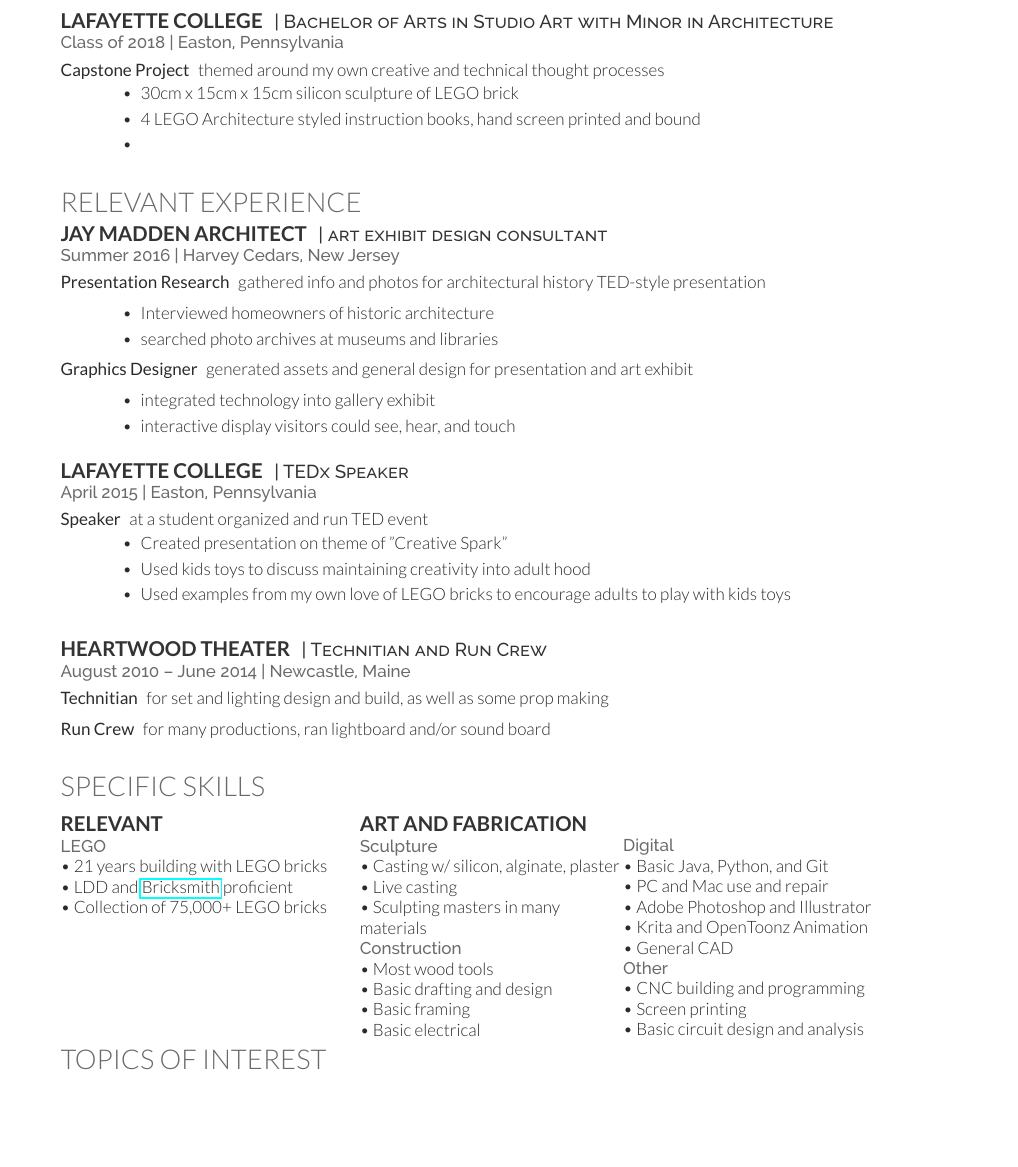
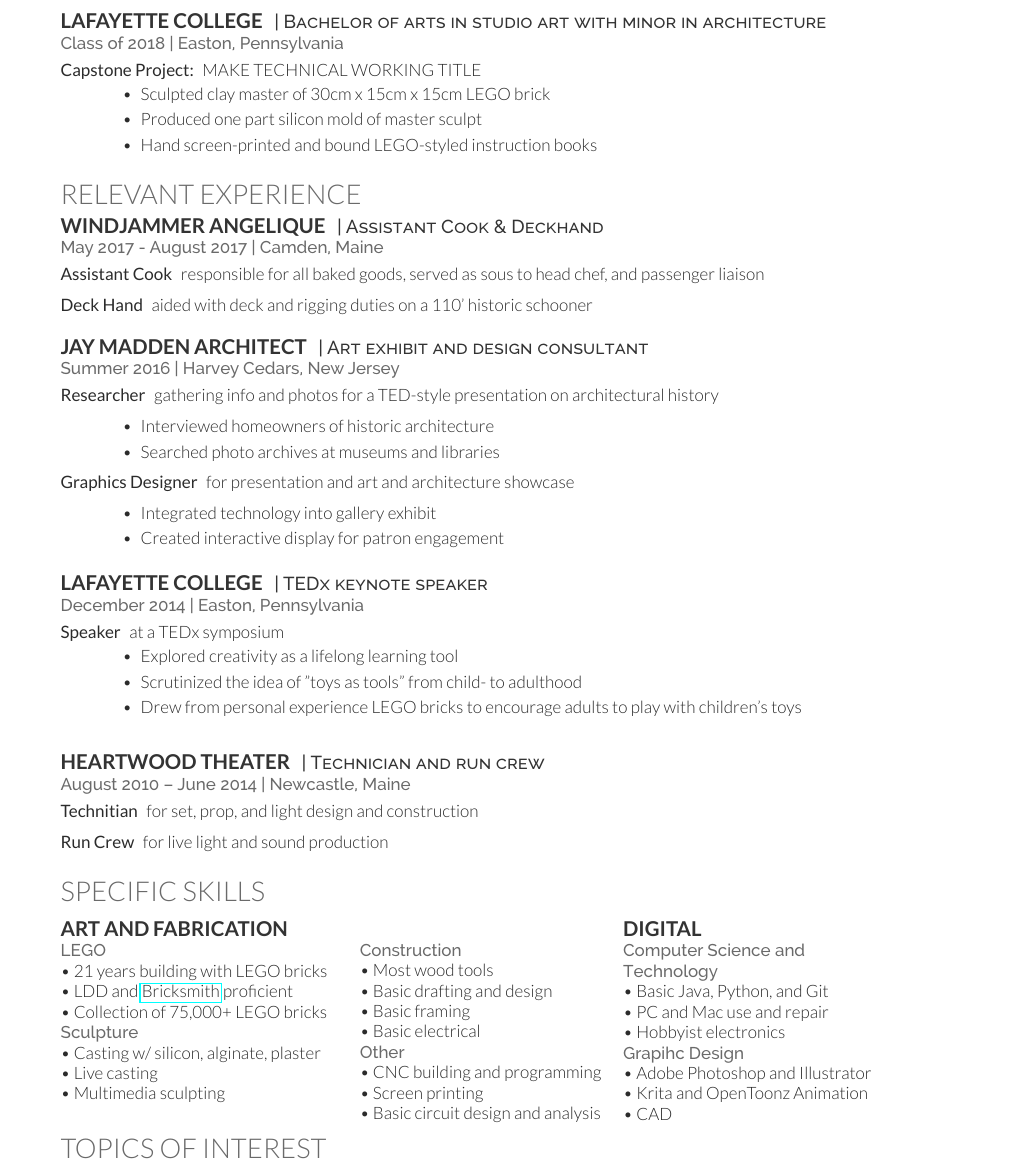
Before and after one commit to high-tech-hobo/portfolio, a LaTeX CV (resume.tex): part of the page, cut so that both start at the same text, the shorter picture padded with empty space. The pictures show the PDF file resume.pdf that the author committed with the source.

Commit message:
Finalized LEGO Resume
Finished edits to current version of resume for applying to a job at LEGO

```diff
--- a/resume.tex
+++ b/resume.tex
@@ -53,11 +56,11 @@
     \location{Class of 2018 | Easton, Pennsylvania}
 
     \begin{description}
-        \item[Capstone Project] themed around my own creative and technical thought processes
+        \item[Capstone Project:] MAKE TECHNICAL WORKING TITLE
         \begin{itemize}
-            \item 30cm x 15cm x 15cm silicon sculpture of LEGO brick
-            \item 4 LEGO Architecture styled instruction books, hand screen printed and bound
-            \item
+            \item Sculpted clay master of 30cm x 15cm x 15cm LEGO brick
+            \item Produced one part silicon mold of master sculpt
+            \item Hand screen-printed and bound LEGO-styled instruction books
         \end{itemize}
     \end{description}
 
@@ -101,3 +104,4 @@
 
     \location{May 2017 - August 2017 | Camden, Maine}
     \begin{description}
+    \item[Assistant Cook] responsible for all baked goods, served as sous to head chef, and passenger liaison
@@ -112,7 +115,7 @@
     \end{itemize}
     \fi
 
-    \item[Deck Hand] all crew required sailing skills, would assist in docking, weighing anchor, and when conditions called for all hands
+    \item[Deck Hand] aided with deck and rigging duties on a 110' historic schooner
 
     % Optional detailed list
     \iffalse
@@ -132,30 +135,30 @@
     %------------------------------------------------
 
     \runsubsection{Jay Madden Architect}
-    \descript{| art exhibit design consultant}
+    \descript{| Art exhibit and design consultant}
 
     \location{Summer 2016 | Harvey Cedars, New Jersey}
     \begin{description}
-    \item[Presentation Research] gathered info and photos for architectural history TED-style presentation
+    \item[Researcher] gathering info and photos for a TED-style presentation on architectural history
 
     % Optional detailed list
     \iftrue
 
     \begin{itemize}
         \item Interviewed homeowners of historic architecture
-        \item searched photo archives at museums and libraries
+        \item Searched photo archives at museums and libraries
     \end{itemize}
 
     \fi
 
-    \item[Graphics Designer] generated assets and general design for presentation and art exhibit
+    \item[Graphics Designer] for presentation and art and architecture showcase
 
     % Optional detailed list
     \iftrue
 
     \begin{itemize}
-        \item integrated technology into gallery exhibit
-        \item interactive display visitors could see, hear, and touch
+        \item Integrated technology into gallery exhibit
+        \item Created interactive display for patron engagement
     \end{itemize}
 
     \fi
@@ -166,15 +169,15 @@
     %------------------------------------------------
 
     \runsubsection{Lafayette College}
-    \descript{| TEDx Speaker}
-    \location{April 2015 | Easton, Pennsylvania}
+    \descript{| TEDx keynote speaker}
+    \location{December 2014 | Easton, Pennsylvania}
 
     \begin{description}
-        \item[Speaker] at a student organized and run TED event
+        \item[Speaker] at a TEDx symposium
         \begin{itemize}
-            \item Created presentation on theme of "Creative Spark"
-            \item Used kids toys to discuss maintaining creativity into adult hood
-            \item Used examples from my own love of LEGO bricks to encourage adults to play with kids toys
+            \item Explored creativity as a lifelong learning tool
+            \item Scrutinized the idea of "toys as tools" from child- to adulthood
+            \item Drew from personal experience LEGO bricks to encourage adults to play with children's toys
         \end{itemize}
     \end{description}
 
@@ -198,12 +201,12 @@
     %------------------------------------------------
 
     \runsubsection{Heartwood Theater}
-    \descript{| Technitian and Run Crew}
+    \descript{| Technician and run crew}
     \location{August 2010 – June 2014 | Newcastle, Maine}
 
     \begin{description}
-        \item[Technitian] for set and lighting design and build, as well as some prop making
-        \item[Run Crew] for many productions, ran lightboard and/or sound board
+        \item[Technitian] for set, prop, and light design and construction
+        \item[Run Crew] for live light and sound production
     \end{description}
 
     \sectionspace % Some whitespace after the section
@@ -221,44 +224,49 @@
 
 
     \begin{minipage}[t]{0.33\textwidth}
-        \subsection{Relevant}
+        \subsection{Art and Fabrication}
 
         \location{LEGO}
             \textbullet{} 21 years building with LEGO bricks\\
             \textbullet{} LDD and \href{http://bricksmith.sourceforge.net/}{Bricksmith} proficient\\
             \textbullet{} Collection of  75,000+ LEGO bricks
 
+        \location{Sculpture}
+            \textbullet{} Casting w/ silicon, alginate, plaster\\
+            \textbullet{} Live casting\\
+            \textbullet{} Multimedia sculpting\\
+
     \end{minipage}
     \begin{minipage}[t]{0.29\textwidth}
 
-        \subsection{Art and Fabrication}
+        \subsection{}
 
-        \location{Sculpture}
-            \textbullet{} Casting w/ silicon, alginate, plaster\\
-            \textbullet{} Live casting\\
-            \textbullet{} Sculpting masters in many materials\\
         \location{Construction}
             \textbullet{} Most wood tools \\
             \textbullet{} Basic drafting and design\\
             \textbullet{} Basic framing \\
             \textbullet{} Basic electrical \\
 
-    \end{minipage}
-    \begin{minipage}[t]{0.29\textwidth}
-
-        \subsection{}
-
-        \location{Digital}
-            \textbullet{} Basic Java, Python, and Git \\
-            \textbullet{} PC and Mac use and repair \\
-            \textbullet{} Adobe Photoshop and Illustrator \\
-            \textbullet{} Krita and OpenToonz Animation \\
-            \textbullet{} General CAD \\
-
         \location{Other}
             \textbullet{} CNC building and programming \\
             \textbullet{} Screen printing\\
             \textbullet{} Basic circuit design and analysis\\
+
+    \end{minipage}
+    \begin{minipage}[t]{0.29\textwidth}
+
+        \subsection{Digital}
+
+        \location{Computer Science and Technology}
+            \textbullet{} Basic Java, Python, and Git \\
+            \textbullet{} PC and Mac use and repair \\
+            \textbullet{} Hobbyist electronics
+
+        \location{Grapihc Design}
+            \textbullet{} Adobe Photoshop and Illustrator \\
+            \textbullet{} Krita and OpenToonz Animation \\
+            \textbullet{} CAD \\
+
 
     \end{minipage}
 
```
Also changed, not shown: resume.pdf, resume.tex (20 more changed lines), 1 other file.
